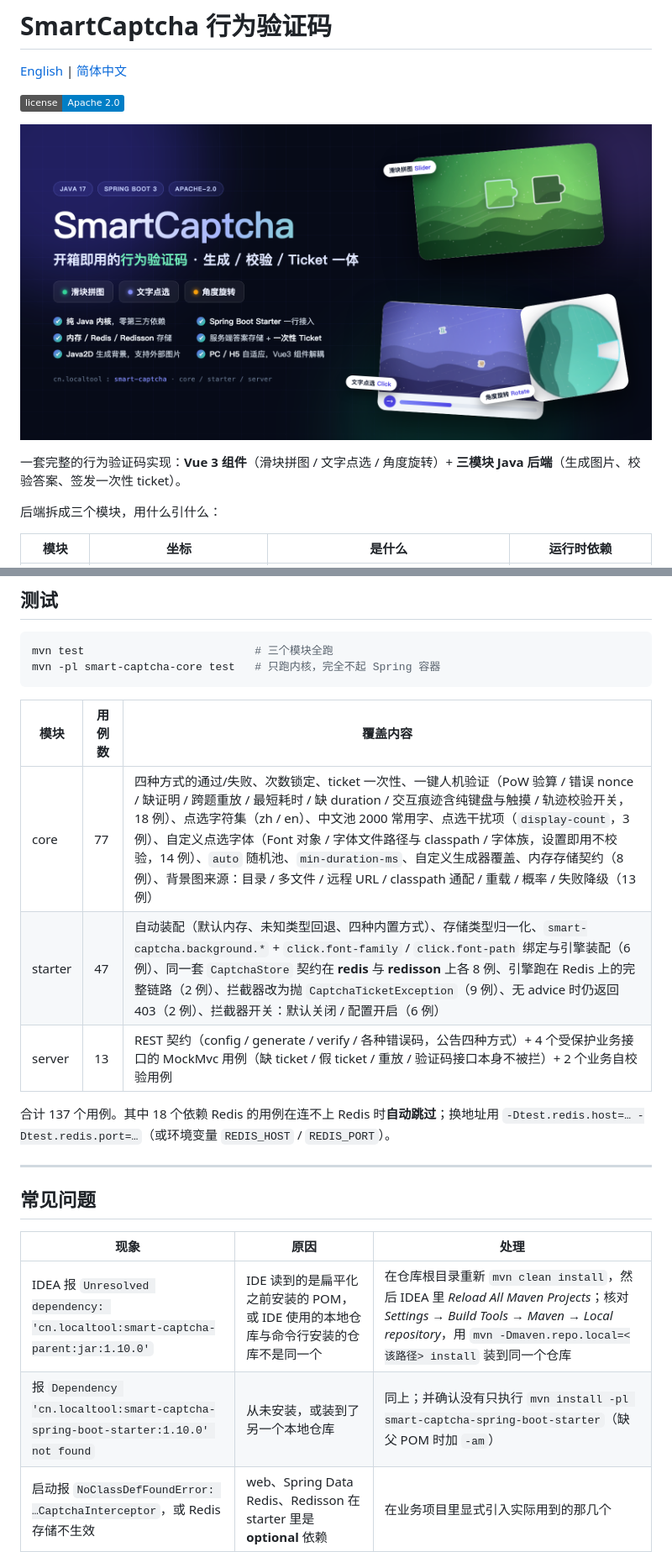
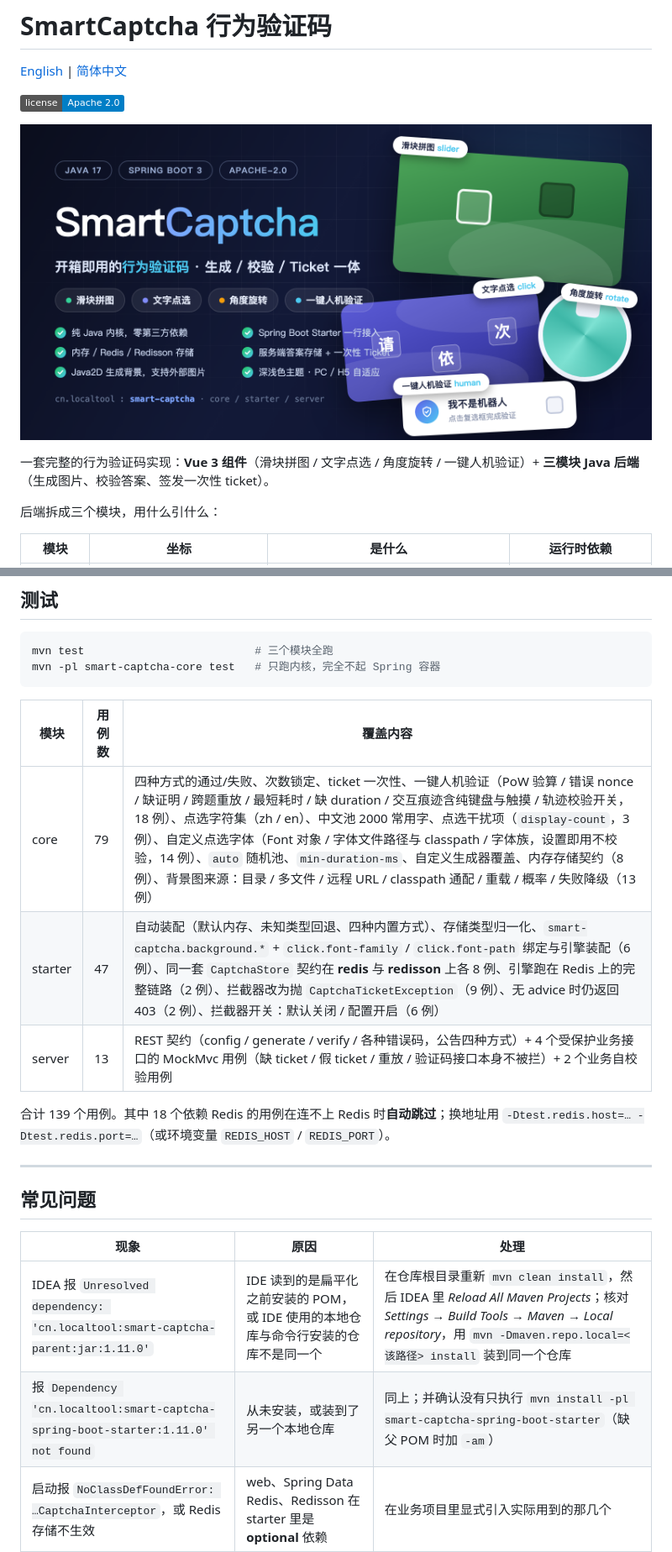
Before and after one commit to zhaovincent/Smart-Captcha, a Markdown page: README.zh-CN.md, 2 parts joined by grey strips. Shown at 84% size. GitHub-like rendering; pictures changed too: docs/images/banner-2x1-zh.png; badges without logos.

```diff
--- a/README.zh-CN.md
+++ b/README.zh-CN.md
@@ -8,5 +8,5 @@
 
-一套完整的行为验证码实现：**Vue 3 组件**（滑块拼图 / 文字点选 / 角度旋转）+ **三模块 Java 后端**（生成图片、校验答案、签发一次性 ticket）。
+一套完整的行为验证码实现：**Vue 3 组件**（滑块拼图 / 文字点选 / 角度旋转 / 一键人机验证）+ **三模块 Java 后端**（生成图片、校验答案、签发一次性 ticket）。
 
 后端拆成三个模块，用什么引什么：
 
@@ -631,11 +635,11 @@ mvn -pl smart-captcha-core test   # 只跑内核，完全不起 Spring 容器
 
 | 模块 | 用例数 | 覆盖内容 |
 | --- | --- | --- |
-| core | 77 | 四种方式的通过/失败、次数锁定、ticket 一次性、一键人机验证（PoW 验算 / 错误 nonce / 缺证明 / 跨题重放 / 最短耗时 / 缺 duration / 交互痕迹含纯键盘与触摸 / 轨迹校验开关，18 例）、点选字符集（zh / en）、中文池 2000 常用字、点选干扰项（`display-count`，3 例）、自定义点选字体（Font 对象 / 字体文件路径与 classpath / 字体族，设置即用不校验，14 例）、`auto` 随机池、`min-duration-ms`、自定义生成器覆盖、内存存储契约（8 例）、背景图来源：目录 / 多文件 / 远程 URL / classpath 通配 / 重载 / 概率 / 失败降级（13 例） |
+| core | 79 | 四种方式的通过/失败、次数锁定、ticket 一次性、一键人机验证（PoW 验算 / 错误 nonce / 缺证明 / 跨题重放 / 最短耗时 / 缺 duration / 交互痕迹含纯键盘与触摸 / 轨迹校验开关，18 例）、点选字符集（zh / en）、中文池 2000 常用字、点选干扰项（`display-count`，3 例）、自定义点选字体（Font 对象 / 字体文件路径与 classpath / 字体族，设置即用不校验，14 例）、`auto` 随机池、`min-duration-ms`、自定义生成器覆盖、内存存储契约（8 例）、背景图来源：目录 / 多文件 / 远程 URL / classpath 通配 / 重载 / 概率 / 失败降级（13 例） |
 | starter | 47 | 自动装配（默认内存、未知类型回退、四种内置方式）、存储类型归一化、`smart-captcha.background.*` + `click.font-family` / `click.font-path` 绑定与引擎装配（6 例）、同一套 `CaptchaStore` 契约在 **redis** 与 **redisson** 上各 8 例、引擎跑在 Redis 上的完整链路（2 例）、拦截器改为抛 `CaptchaTicketException`（9 例）、无 advice 时仍返回 403（2 例）、拦截器开关：默认关闭 / 配置开启（6 例） |
 | server | 13 | REST 契约（config / generate / verify / 各种错误码，公告四种方式）+ 4 个受保护业务接口的 MockMvc 用例（缺 ticket / 假 ticket / 重放 / 验证码接口本身不被拦）+ 2 个业务自校验用例 |
 
-合计 137 个用例。其中 18 个依赖 Redis 的用例在连不上 Redis 时**自动跳过**；换地址用 `-Dtest.redis.host=… -Dtest.redis.port=…`（或环境变量 `REDIS_HOST` / `REDIS_PORT`）。
+合计 139 个用例。其中 18 个依赖 Redis 的用例在连不上 Redis 时**自动跳过**；换地址用 `-Dtest.redis.host=… -Dtest.redis.port=…`（或环境变量 `REDIS_HOST` / `REDIS_PORT`）。
 
 ---
 
@@ -643,8 +647,8 @@ mvn -pl smart-captcha-core test   # 只跑内核，完全不起 Spring 容器
 
 | 现象 | 原因 | 处理 |
 | --- | --- | --- |
-| IDEA 报 `Unresolved dependency: 'cn.localtool:smart-captcha-parent:jar:1.10.0'` | IDE 读到的是扁平化之前安装的 POM，或 IDE 使用的本地仓库与命令行安装的仓库不是同一个 | 在仓库根目录重新 `mvn clean install`，然后 IDEA 里 *Reload All Maven Projects*；核对 *Settings → Build Tools → Maven → Local repository*，用 `mvn -Dmaven.repo.local=<该路径> install` 装到同一个仓库 |
-| 报 `Dependency 'cn.localtool:smart-captcha-spring-boot-starter:1.10.0' not found` | 从未安装，或装到了另一个本地仓库 | 同上；并确认没有只执行 `mvn install -pl smart-captcha-spring-boot-starter`（缺父 POM 时加 `-am`） |
+| IDEA 报 `Unresolved dependency: 'cn.localtool:smart-captcha-parent:jar:1.11.0'` | IDE 读到的是扁平化之前安装的 POM，或 IDE 使用的本地仓库与命令行安装的仓库不是同一个 | 在仓库根目录重新 `mvn clean install`，然后 IDEA 里 *Reload All Maven Projects*；核对 *Settings → Build Tools → Maven → Local repository*，用 `mvn -Dmaven.repo.local=<该路径> install` 装到同一个仓库 |
+| 报 `Dependency 'cn.localtool:smart-captcha-spring-boot-starter:1.11.0' not found` | 从未安装，或装到了另一个本地仓库 | 同上；并确认没有只执行 `mvn install -pl smart-captcha-spring-boot-starter`（缺父 POM 时加 `-am`） |
 | 启动报 `NoClassDefFoundError: …CaptchaInterceptor`，或 Redis 存储不生效 | web、Spring Data Redis、Redisson 在 starter 里是 **optional** 依赖 | 在业务项目里显式引入实际用到的那几个 |
 
 ---
```
Also changed, not shown: other parts of README.zh-CN.md (+14 -10 lines), README.md (+18 -13 lines), docs/images/banner-2x1-en.png.
